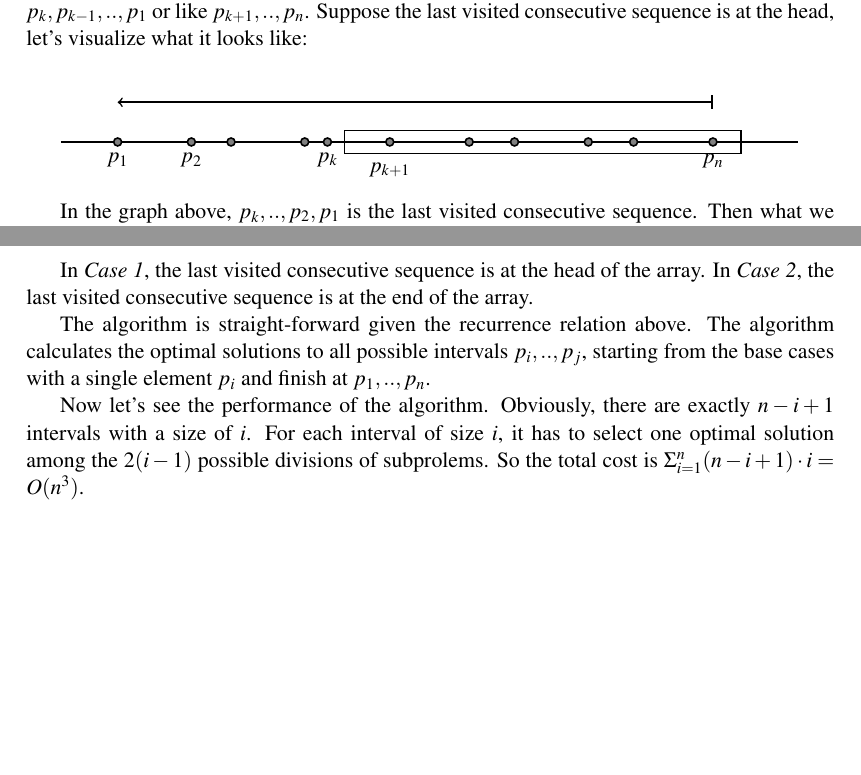
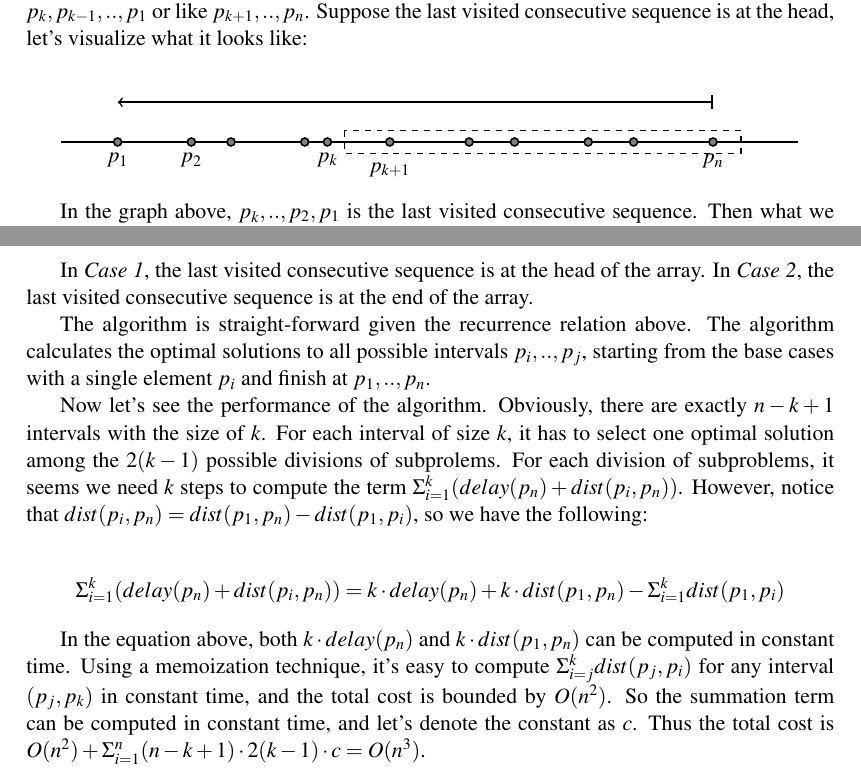
Before and after one commit to epfl-projects/aa-exercises, a LaTeX problem sheet (assignment-8/assignment-8.tex, which reads assignment-8/Problem4.tex): two parts of pages 4 and 5 of 5, joined at a grey line, cut so that both start at the same text, the shorter picture padded with empty space. Compiled offline with pdfLaTeX.

Commit message:
assignment 8 - improve problem 4

```diff
--- a/assignment-8/Problem4.tex
+++ b/assignment-8/Problem4.tex
@@ -37,7 +37,7 @@ According to the observation above, the last visited consecutive consequence is
   \draw (10.1, 0) node {};
   \draw (11.5, 0) node[label={[label distance=0.5]below:$p_n$}] {};
 
-  \path[draw] (5, 0.2)-- (5, -0.2) -- (12, -0.2) -- (12, 0.2) -- cycle;
+  \path[draw, dashed] (5, 0.2)-- (5, -0.2) -- (12, -0.2) -- (12, 0.2) -- cycle;
 
   \draw[->, |->] (11.5, 0.7) -- (1, 0.7);
 
@@ -67,4 +67,10 @@ The algorithm is straight-forward given the recurrence relation above. The algor
 calculates the optimal solutions to all possible intervals $p_i, .., p_j$, starting from the base cases
 with a single element $p_i$ and finish at $p_1, .., p_n$.
 
-Now let's see the performance of the algorithm. Obviously, there are exactly $n - i + 1$ intervals with a size of $i$. For each interval of size $i$, it has to select one optimal solution among the $2(i-1)$ possible divisions of subprolems. So the total cost is $\Sigma_{i=1}^{n} (n - i + 1) \cdot i = O(n^3)$.
+Now let's see the performance of the algorithm. Obviously, there are exactly $n - k + 1$ intervals with the size of $k$. For each interval of size $k$, it has to select one optimal solution among the $2(k-1)$ possible divisions of subprolems. For each division of subproblems, it seems we need $k$ steps to compute the term $\Sigma_{i=1}^{k}(delay(p_n) + dist(p_i, p_n))$. However, notice that $dist(p_i, p_n) = dist(p_1, p_n) - dist(p_1, p_i)$, so we have the following:
+
+\[
+\Sigma_{i=1}^{k}(delay(p_n) + dist(p_i, p_n)) = k \cdot delay(p_n) + k \cdot dist(p_1, p_n) - \Sigma_{i=1}^{k}dist(p_1, p_i)
+\]
+
+In the equation above, both $k \cdot delay(p_n)$ and $k \cdot dist(p_1, p_n)$ can be computed in constant time. Using a memoization technique, it's easy to compute $\Sigma_{i=j}^{k}dist(p_j, p_i)$ for any interval $(p_j, p_k)$ in constant time, and the total cost is bounded by $O(n^2)$. So the summation term can be computed in constant time, and let's denote the constant as $c$. Thus the total cost is $O(n^2) + \Sigma_{i=1}^{n} (n - k + 1) \cdot 2(k - 1) \cdot c = O(n^3)$.
```
